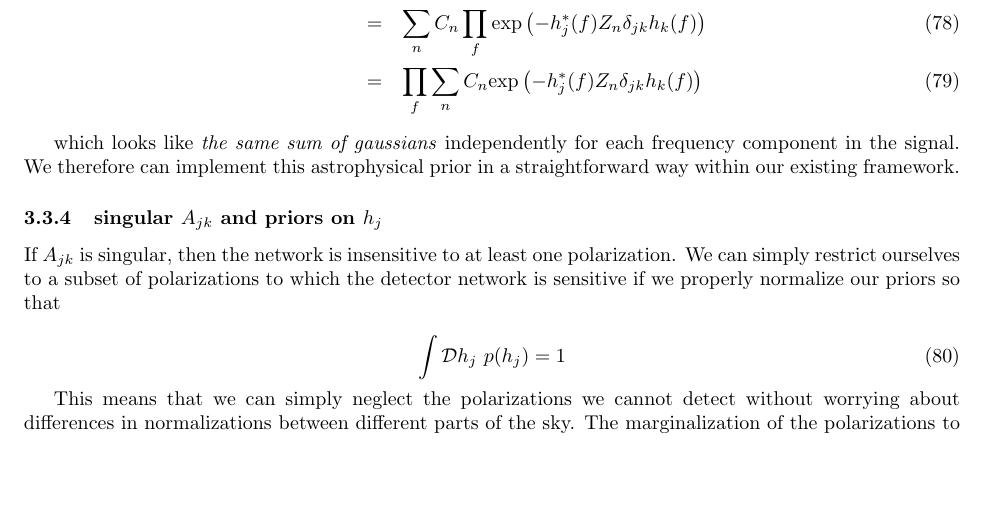
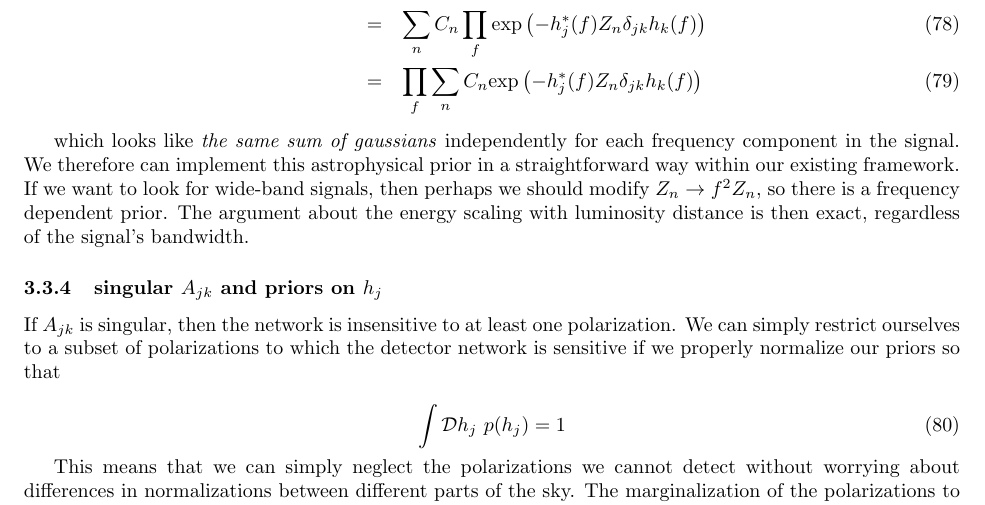
Before and after one commit to reedessick/bayesburst, a LaTeX document (theory.tex): part of page 12 of 25, cut so that both start at the same text, the shorter picture padded with empty space. Compiled offline with pdfLaTeX.

Commit message:
added an additional note about frequency dependent priors arising naturally from an astrophysical prior on h

```diff
--- a/theory.tex
+++ b/theory.tex
@@ -431,7 +431,7 @@ p(h_j(f)) & \approx & \sum\limits_n C_n \mathrm{exp}\left(-Z_n \int\mathrm{d}f h
           & = & \prod\limits_f \sum\limits_n C_n \mathrm{exp}\left(-h_j^\ast(f) Z_n\delta_{jk} h_k(f)\right)
 \end{eqnarray}
 
-which looks like \emph{the same sum of gaussians} independently for each frequency component in the signal. We therefore can implement this astrophysical prior in a straightforward way within our existing framework.
+which looks like \emph{the same sum of gaussians} independently for each frequency component in the signal. We therefore can implement this astrophysical prior in a straightforward way within our existing framework. If we want to look for wide-band signals, then perhaps we should modify $Z_n\rightarrow f^2 Z_n$, so there is a frequency dependent prior. The argument about the energy scaling with luminosity distance is then exact, regardless of the signal's bandwidth.
 
 %%%%%%%%%%%%%%%%%%%%%%%%%%%%%%%%%%%%%%%%%%%%%%%%%%
 \subsubsection{singular $A_{jk}$ and priors on $h_j$}
```
